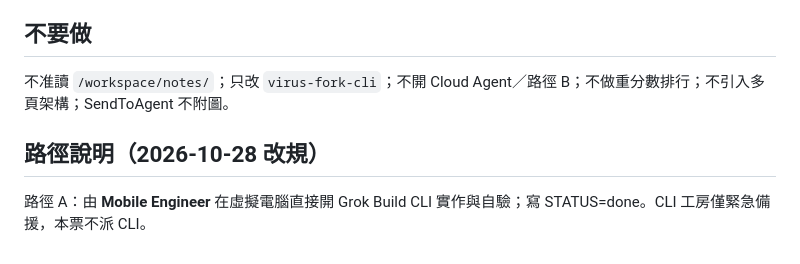
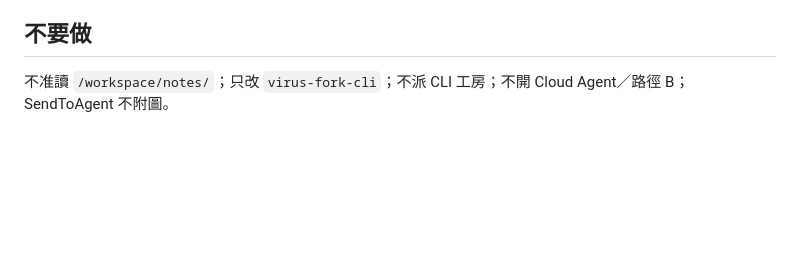
Before and after one commit to Jpadbot/virus-fork, a Markdown page: TICKET.md, the part around one of its changes. Rendered like a GitHub page; blank space fills up the shorter version.

```diff
--- a/TICKET.md
+++ b/TICKET.md
@@ -53,6 +48,3 @@
 
 ## 不要做
-不准讀 `/workspace/notes/`；只改 `virus-fork-cli`；不開 Cloud Agent／路徑 B；不做重分數排行；不引入多頁架構；SendToAgent 不附圖。
-
-## 路徑說明（2026-10-28 改規）
-路徑 A：由 **Mobile Engineer** 在虛擬電腦直接開 Grok Build CLI 實作與自驗；寫 STATUS=done。CLI 工房僅緊急備援，本票不派 CLI。
+不准讀 `/workspace/notes/`；只改 `virus-fork-cli`；不派 CLI 工房；不開 Cloud Agent／路徑 B；SendToAgent 不附圖。
```
Also changed, not shown: other parts of TICKET.md (+35 -40 lines).
